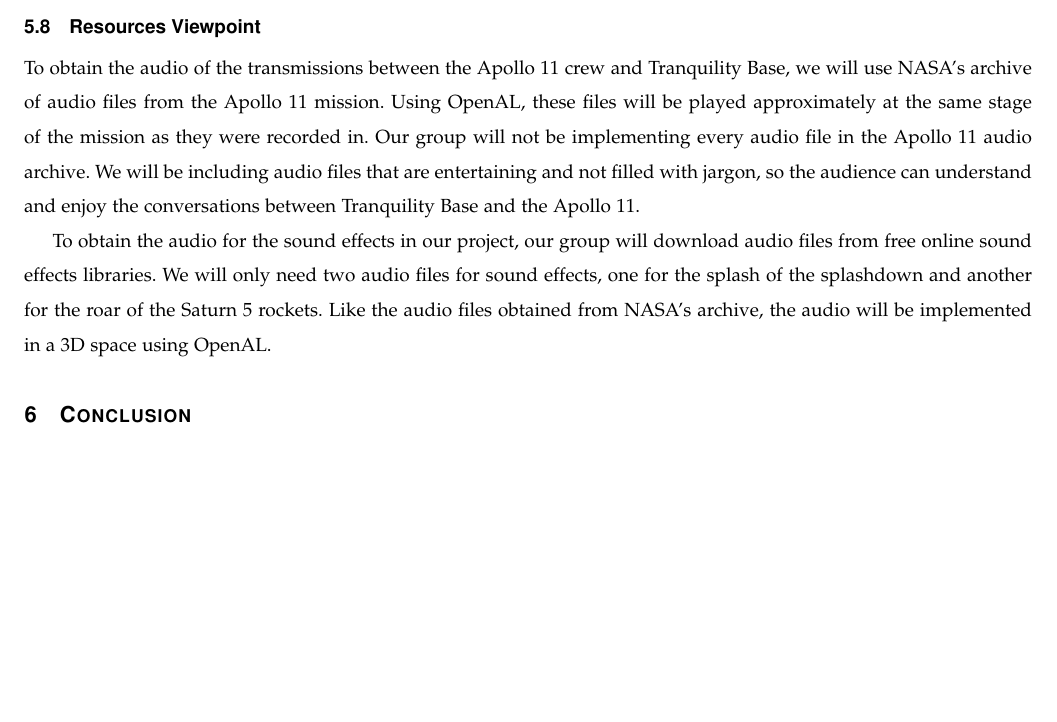
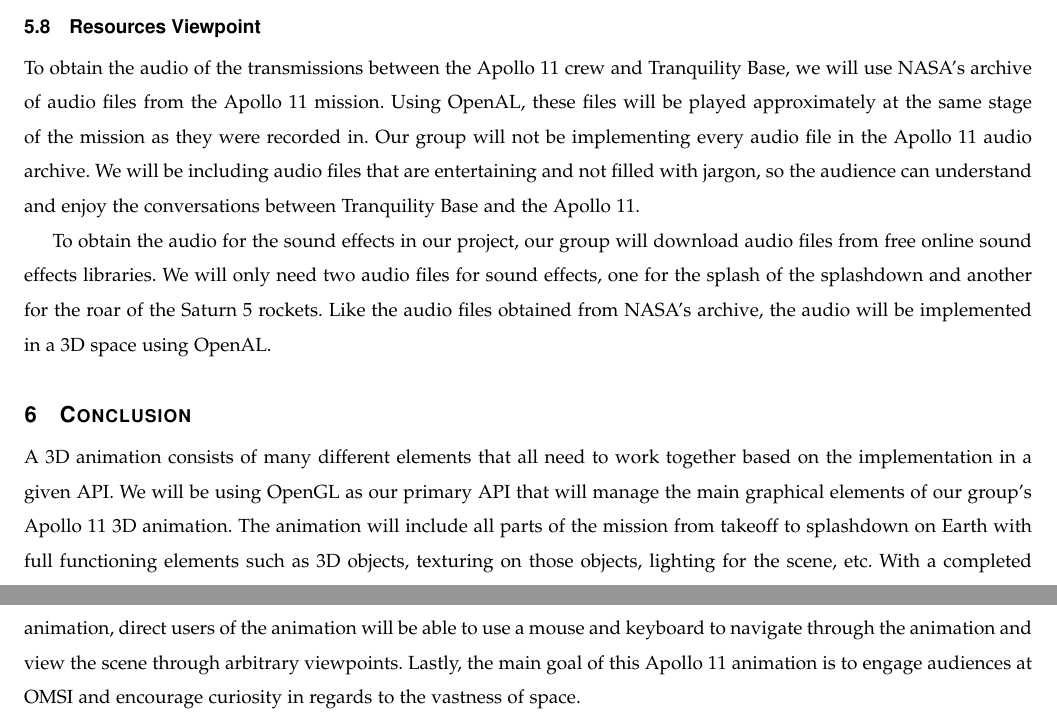
Before and after one commit to sandys5/Project-49, a LaTeX paper (Design Doc/group49_design_document.tex): part of page 5 of 5 before the commit and two parts of pages 5 and 6 of 6 after it, the two joined at a grey line, cut so that both start at the same text, the shorter picture padded with empty space. Compiled offline with pdfLaTeX.

Commit message:
Update group49_design_document.tex
Added conclusion

```diff
--- a/Design Doc/group49_design_document.tex
+++ b/Design Doc/group49_design_document.tex
@@ -188,6 +188,6 @@ SDK & A Software Development Kit is a set of tools that program developers use t
     % where are we getting 3-D objects, audio files, etc.
 
 \section{Conclusion}
-
+A 3D animation consists of many different elements that all need to work together based on the implementation in a given API. We will be using OpenGL as our primary API that will manage the main graphical elements of our group's Apollo 11 3D animation. The animation will include all parts of the mission from takeoff to splashdown on Earth with full functioning elements such as 3D objects, texturing on those objects, lighting for the scene, etc. With a completed animation, direct users of the animation will be able to use a mouse and keyboard to navigate through the animation and view the scene through arbitrary viewpoints. Lastly, the main goal of this Apollo 11 animation is to engage audiences at OMSI and encourage curiosity in regards to the vastness of space.
 
 \end{document}
```
